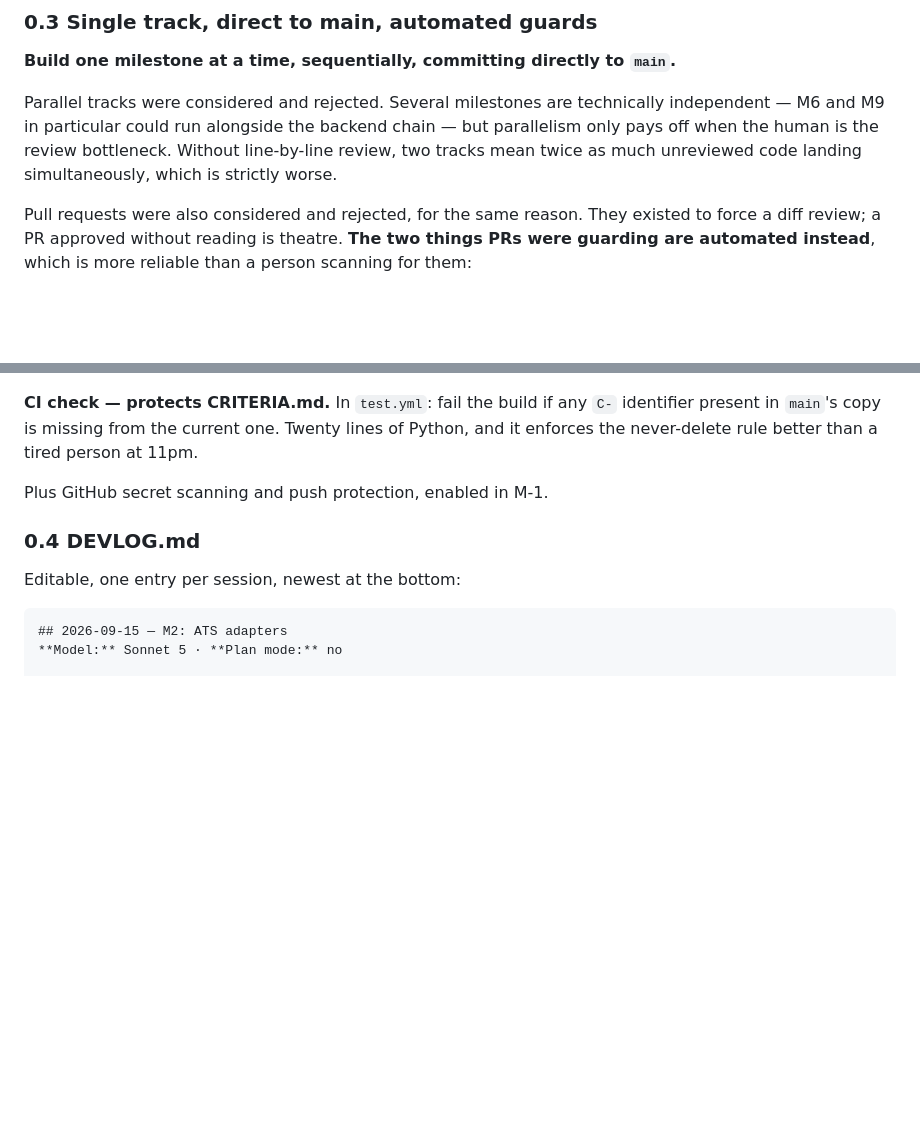
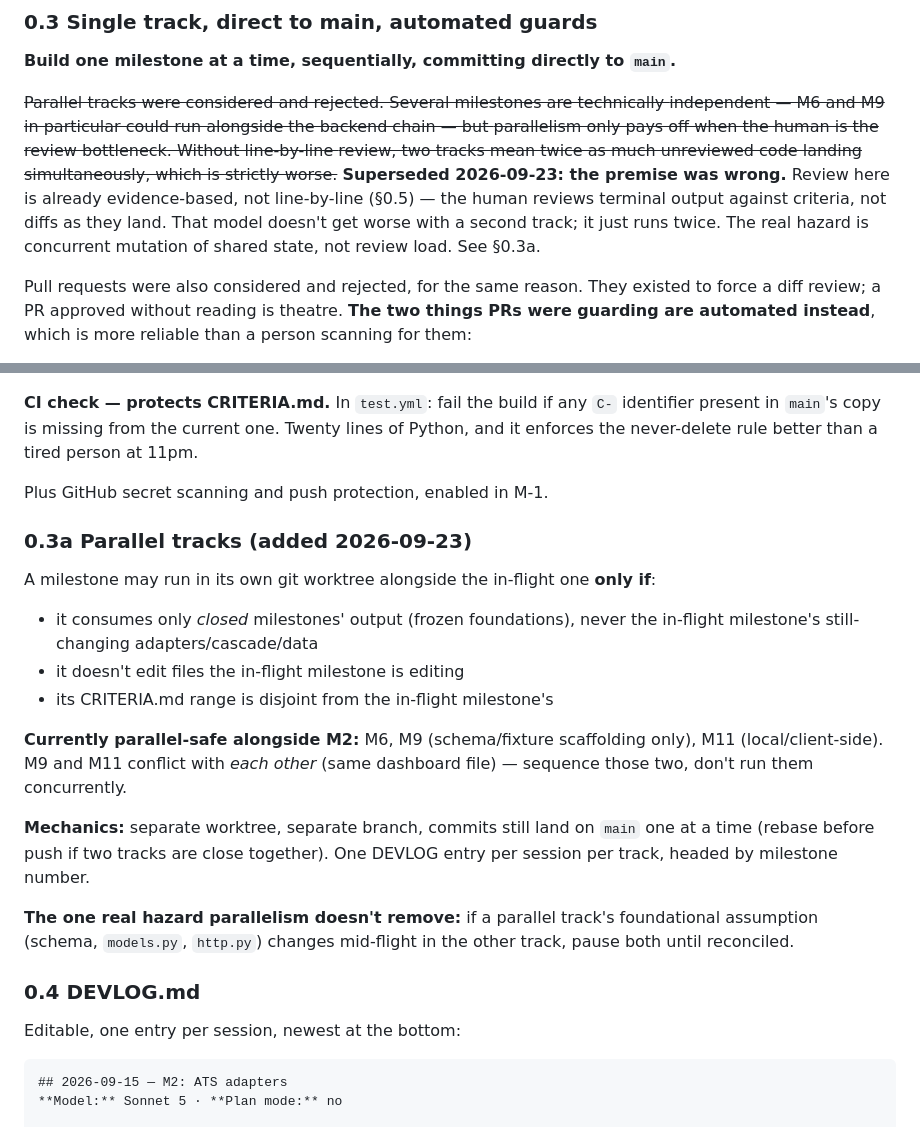
Before and after one commit to noahm3/First-Look, a Markdown page: BUILD.md, 2 parts joined by grey strips. Drawn GitHub-style; blank space fills up the shorter version.

Commit message:
BUILD.md: supersede the parallel-tracks rejection in §0.3, add §0.3a policy
Review here is evidence-based (§0.5), not line-by-line, so §0.3's original rationale
for single-tracking didn't hold. M6, M9 (scaffolding only), and M11 are parallel-safe
alongside M2 since they only depend on closed-milestone foundations, not M2's
still-changing output. Struck rather than deleted, per the SPEC.md supersession
convention.

Co-Authored-By: Claude Sonnet 5 <noreply@anthropic.com>

```diff
--- a/BUILD.md
+++ b/BUILD.md
@@ -96,11 +96,15 @@ M-1. See BUILD.md.
 
 **Build one milestone at a time, sequentially, committing directly to `main`.**
 
-Parallel tracks were considered and rejected. Several milestones are technically
+~~Parallel tracks were considered and rejected. Several milestones are technically
 independent — M6 and M9 in particular could run alongside the backend chain — but
 parallelism only pays off when the human is the review bottleneck. Without line-by-line
 review, two tracks mean twice as much unreviewed code landing simultaneously, which is
-strictly worse.
+strictly worse.~~ **Superseded 2026-09-23: the premise was wrong.** Review here is
+already evidence-based, not line-by-line (§0.5) — the human reviews terminal output
+against criteria, not diffs as they land. That model doesn't get worse with a second
+track; it just runs twice. The real hazard is concurrent mutation of shared state, not
+review load. See §0.3a.
 
 Pull requests were also considered and rejected, for the same reason. They existed to
 force a diff review; a PR approved without reading is theatre. **The two things PRs were
@@ -124,6 +128,26 @@ present in `main`'s copy is missing from the current one. Twenty lines of Python
 enforces the never-delete rule better than a tired person at 11pm.
 
 Plus GitHub secret scanning and push protection, enabled in M-1.
+
+### 0.3a Parallel tracks (added 2026-09-23)
+
+A milestone may run in its own git worktree alongside the in-flight one **only if**:
+- it consumes only *closed* milestones' output (frozen foundations), never the in-flight
+  milestone's still-changing adapters/cascade/data
+- it doesn't edit files the in-flight milestone is editing
+- its CRITERIA.md range is disjoint from the in-flight milestone's
+
+**Currently parallel-safe alongside M2:** M6, M9 (schema/fixture scaffolding only), M11
+(local/client-side). M9 and M11 conflict with *each other* (same dashboard file) —
+sequence those two, don't run them concurrently.
+
+**Mechanics:** separate worktree, separate branch, commits still land on `main` one at a
+time (rebase before push if two tracks are close together). One DEVLOG entry per session
+per track, headed by milestone number.
+
+**The one real hazard parallelism doesn't remove:** if a parallel track's foundational
+assumption (schema, `models.py`, `http.py`) changes mid-flight in the other track, pause
+both until reconciled.
 
 ### 0.4 DEVLOG.md
 
```
